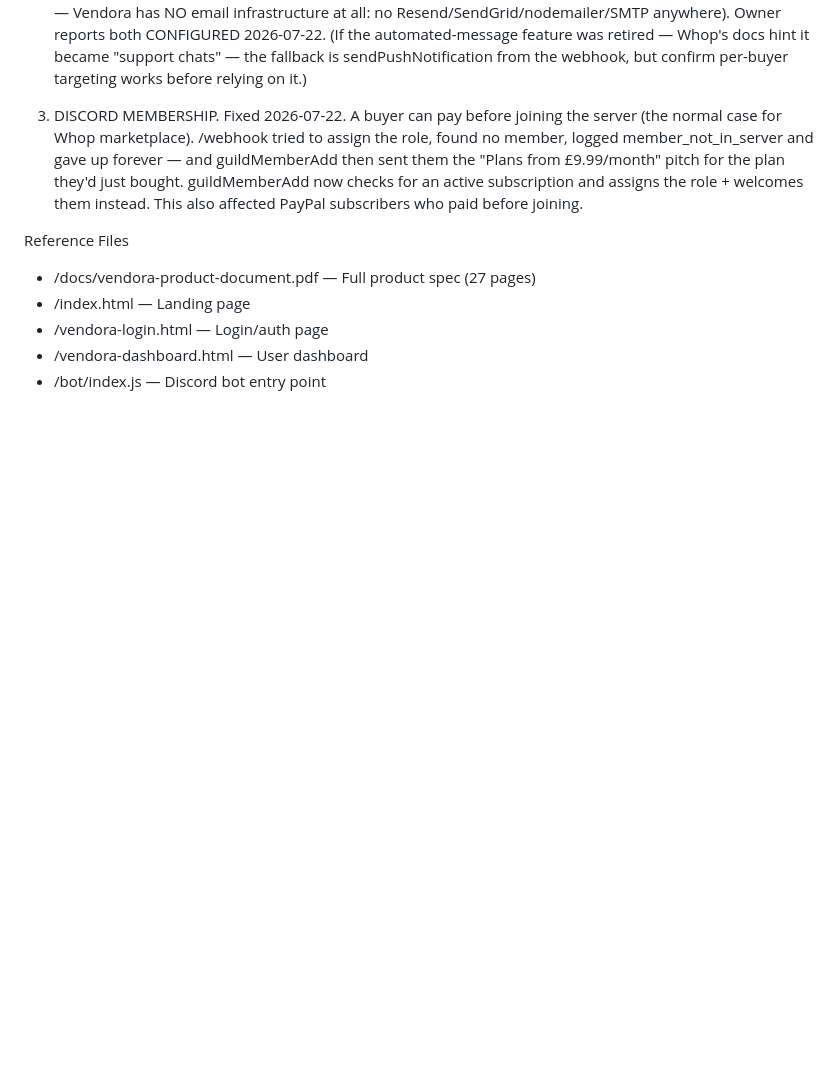
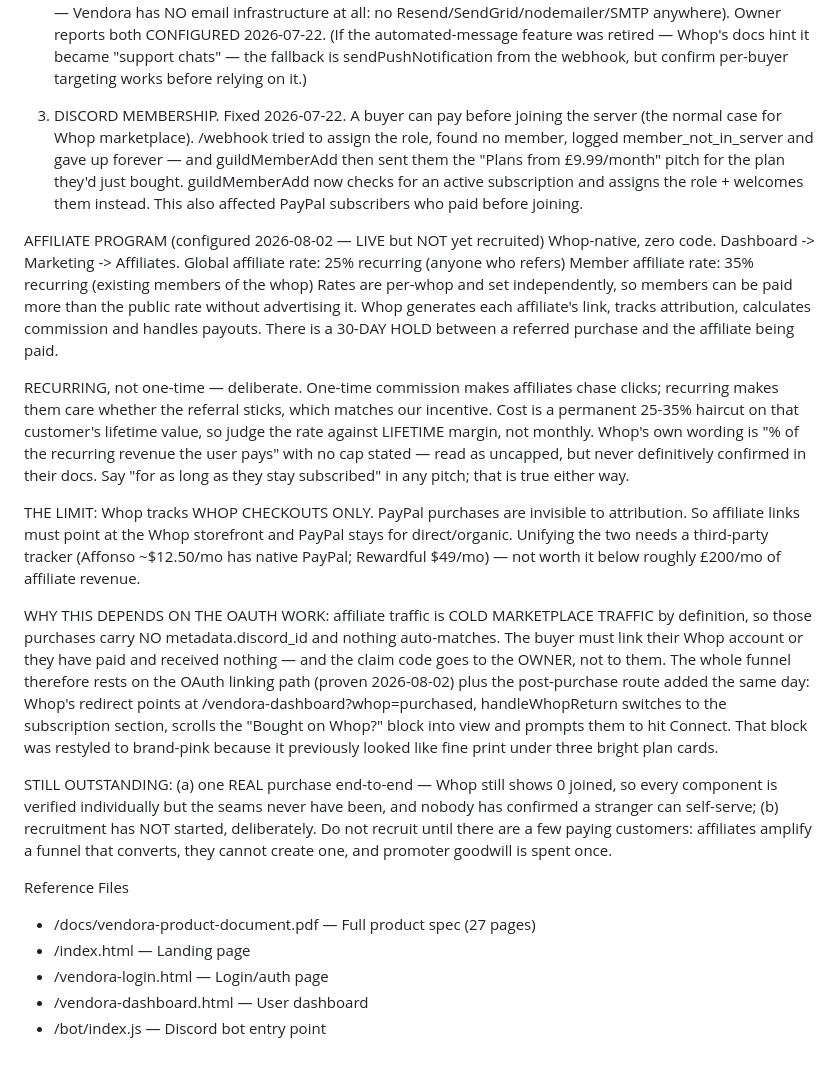
Before and after one commit to Myrthren/vendora, a Markdown page: CLAUDE.md, the part around the change. Drawn GitHub-style; blank space fills up the shorter version.

Commit message:
docs: record the affiliate program config and what it depends on
Whop-native, 25% global / 35% member, both recurring. Writes down the
things that are easy to forget: Whop tracks Whop checkouts ONLY, so PayPal
purchases are invisible to attribution; there is a 30-day payout hold; and
recurring commission is a haircut on LIFETIME value, so the rate has to be
judged against lifetime margin rather than monthly.

Also records why the program depends on the OAuth linking work — affiliate
traffic is cold marketplace traffic by definition, carries no
metadata.discord_id, and strands the buyer if they do not connect — and
why recruiting is deliberately on hold until there are paying customers.

Co-Authored-By: Claude Opus 5 <noreply@anthropic.com>

```diff
--- a/CLAUDE.md
+++ b/CLAUDE.md
@@ -297,6 +297,47 @@ BUYER ONBOARDING — three separate problems, don't conflate them:
    checks for an active subscription and assigns the role + welcomes them instead. This
    also affected PayPal subscribers who paid before joining.
 
+AFFILIATE PROGRAM (configured 2026-08-02 — LIVE but NOT yet recruited)
+Whop-native, zero code. Dashboard -> Marketing -> Affiliates.
+  Global affiliate rate: 25% recurring   (anyone who refers)
+  Member affiliate rate: 35% recurring   (existing members of the whop)
+Rates are per-whop and set independently, so members can be paid more than the
+public rate without advertising it. Whop generates each affiliate's link, tracks
+attribution, calculates commission and handles payouts. There is a 30-DAY HOLD
+between a referred purchase and the affiliate being paid.
+
+RECURRING, not one-time — deliberate. One-time commission makes affiliates chase
+clicks; recurring makes them care whether the referral sticks, which matches our
+incentive. Cost is a permanent 25-35% haircut on that customer's lifetime value,
+so judge the rate against LIFETIME margin, not monthly. Whop's own wording is
+"% of the recurring revenue the user pays" with no cap stated — read as
+uncapped, but never definitively confirmed in their docs. Say "for as long as
+they stay subscribed" in any pitch; that is true either way.
+
+THE LIMIT: Whop tracks WHOP CHECKOUTS ONLY. PayPal purchases are invisible to
+attribution. So affiliate links must point at the Whop storefront and PayPal
+stays for direct/organic. Unifying the two needs a third-party tracker (Affonso
+~$12.50/mo has native PayPal; Rewardful $49/mo) — not worth it below roughly
+£200/mo of affiliate revenue.
+
+WHY THIS DEPENDS ON THE OAUTH WORK: affiliate traffic is COLD MARKETPLACE
+TRAFFIC by definition, so those purchases carry NO metadata.discord_id and
+nothing auto-matches. The buyer must link their Whop account or they have paid
+and received nothing — and the claim code goes to the OWNER, not to them. The
+whole funnel therefore rests on the OAuth linking path (proven 2026-08-02) plus
+the post-purchase route added the same day: Whop's redirect points at
+/vendora-dashboard?whop=purchased, handleWhopReturn switches to the subscription
+section, scrolls the "Bought on Whop?" block into view and prompts them to hit
+Connect. That block was restyled to brand-pink because it previously looked like
+fine print under three bright plan cards.
+
+STILL OUTSTANDING: (a) one REAL purchase end-to-end — Whop still shows 0 joined,
+so every component is verified individually but the seams never have been, and
+nobody has confirmed a stranger can self-serve; (b) recruitment has NOT started,
+deliberately. Do not recruit until there are a few paying customers: affiliates
+amplify a funnel that converts, they cannot create one, and promoter goodwill is
+spent once.
+
 Reference Files
 - /docs/vendora-product-document.pdf — Full product spec (27 pages)
 - /index.html — Landing page
```
